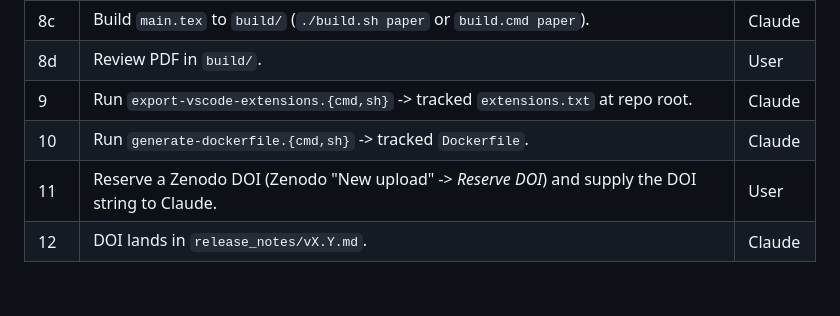
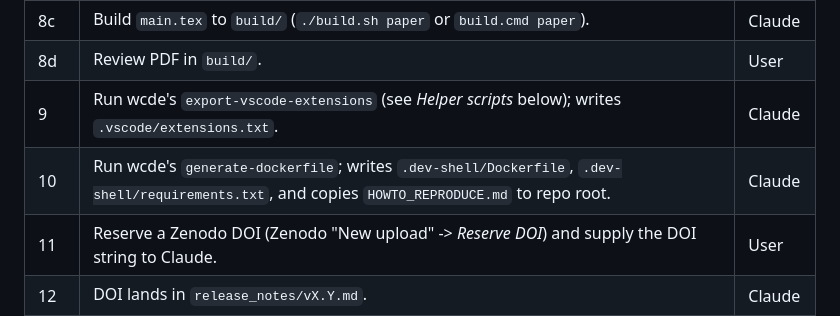
Before and after one commit to JackDMenendez/dcl-paper-03-tidal-ionization, a Markdown page: release_notes/README.md, the part around one of its changes. Drawn GitHub-style; blank space fills up the shorter version.

```diff
--- a/release_notes/README.md
+++ b/release_notes/README.md
@@ -107,8 +129,8 @@ exists).
 | 8b |   Review abstract, introduction, conclusion, `References.bib`; make necessary changes. | Claude |
 | 8c |   Build `main.tex` to `build/` (`./build.sh paper` or `build.cmd paper`). | Claude |
 | 8d |   Review PDF in `build/`. | User |
-| 9 | Run `export-vscode-extensions.{cmd,sh}` -> tracked `extensions.txt` at repo root. | Claude |
-| 10 | Run `generate-dockerfile.{cmd,sh}` -> tracked `Dockerfile`. | Claude |
+| 9 | Run wcde's `export-vscode-extensions` (see *Helper scripts* below); writes `.vscode/extensions.txt`. | Claude |
+| 10 | Run wcde's `generate-dockerfile`; writes `.dev-shell/Dockerfile`, `.dev-shell/requirements.txt`, and copies `HOWTO_REPRODUCE.md` to repo root. | Claude |
 | 11 | Reserve a Zenodo DOI (Zenodo "New upload" -> *Reserve DOI*) and supply the DOI string to Claude. | User |
 | 12 | DOI lands in `release_notes/vX.Y.md`. | Claude |
 | 13 | DOI lands in `CITATION.cff` (`doi:` field). | Claude |
```
Also changed, not shown: other parts of release_notes/README.md (+49 -19 lines).
